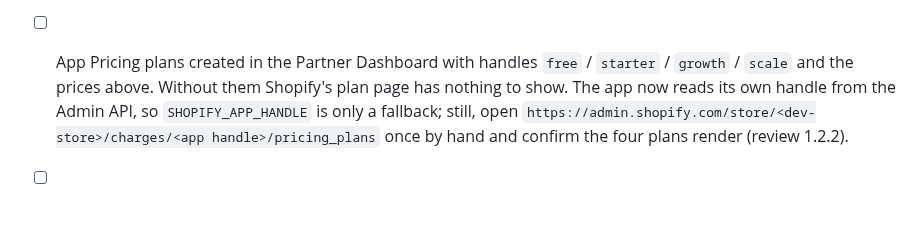
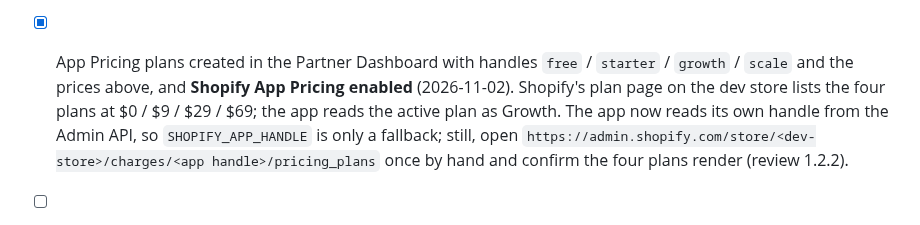
Before and after one commit to abdelrahmaneltayep/manosh, a Markdown page: SUBMISSION-KIT.md, the part around the change. Rendered like a GitHub page.

Commit message:
docs(kit): App Pricing plans published and enabled
Co-Authored-By: Claude Fable 5.1 <noreply@anthropic.com>
Claude-Session: https://claude.ai/code/session_01FaUhejZbZPE4qaWmPoRZ3A

```diff
--- a/SUBMISSION-KIT.md
+++ b/SUBMISSION-KIT.md
@@ -299,9 +299,10 @@ NOTES
          distribution method is chosen for the app.
       4. Re-open the app in the dev store admin once, then run demo steps 12–14
          again. The accept should reach Ordered and the reorder card should appear.
-- [ ] App Pricing plans created in the Partner Dashboard with handles `free` /
-      `starter` / `growth` / `scale` and the prices above. Without them Shopify's plan
-      page has nothing to show. The app now reads its own handle from the Admin API,
+- [x] App Pricing plans created in the Partner Dashboard with handles `free` /
+      `starter` / `growth` / `scale` and the prices above, and **Shopify App Pricing
+      enabled** (2026-11-02). Shopify's plan page on the dev store lists the four
+      plans at $0 / $9 / $29 / $69; the app reads the active plan as Growth. The app now reads its own handle from the Admin API,
       so `SHOPIFY_APP_HANDLE` is only a fallback; still, open
       `https://admin.shopify.com/store/<dev-store>/charges/<app handle>/pricing_plans`
       once by hand and confirm the four plans render (review 1.2.2).
```
